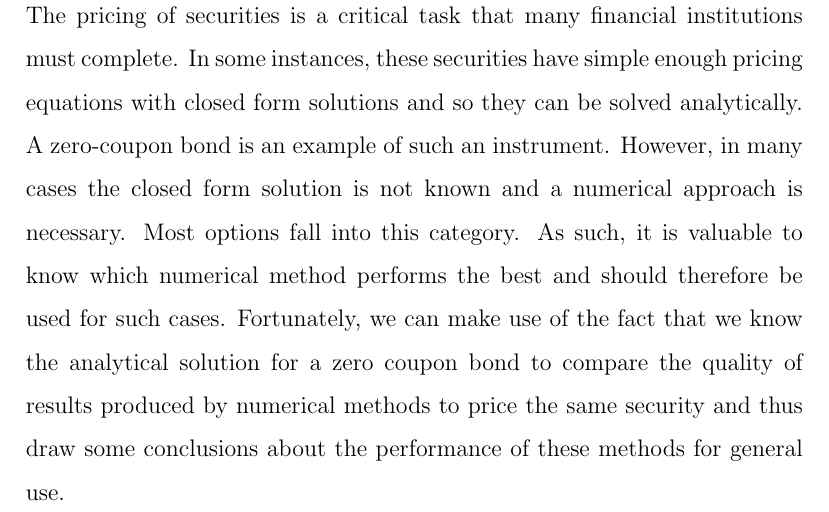
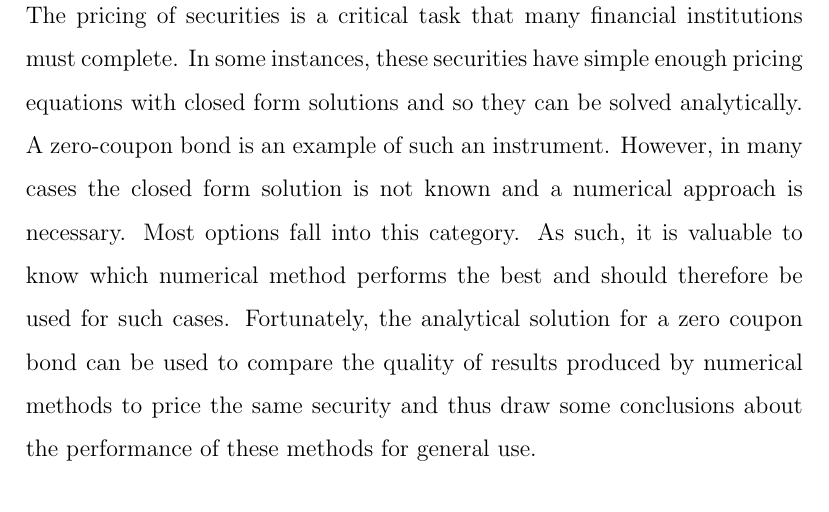
Before and after one commit to ValentineChisango/SM1-VGV-2018, a LaTeX paper (Draft.tex): part of page 2 of 22, cut so that both start at the same text. Compiled offline with pdfLaTeX; a missing bibliography style is replaced by a similar one.

Commit message:
Update Draft.tex

```diff
--- a/Draft.tex
+++ b/Draft.tex
@@ -55,7 +55,7 @@
 \newpage
 
 \section{Introduction}
-The pricing of securities is a critical task that many financial institutions must complete. In some instances, these securities have simple enough pricing equations with closed form solutions and so they can be solved analytically. A zero-coupon bond is an example of such an instrument. However, in many cases the closed form solution is not known and a numerical approach is necessary. Most options fall into this category. As such, it is valuable to know which numerical method performs the best and should therefore be used for such cases. Fortunately, we can make use of the fact that we know the analytical solution for a zero coupon bond to compare the quality of results produced by numerical methods to price the same security and thus draw some conclusions about the performance of these methods for general use.
+The pricing of securities is a critical task that many financial institutions must complete. In some instances, these securities have simple enough pricing equations with closed form solutions and so they can be solved analytically. A zero-coupon bond is an example of such an instrument. However, in many cases the closed form solution is not known and a numerical approach is necessary. Most options fall into this category. As such, it is valuable to know which numerical method performs the best and should therefore be used for such cases. Fortunately, the analytical solution for a zero coupon bond can be used to compare the quality of results produced by numerical methods to price the same security and thus draw some conclusions about the performance of these methods for general use.
 \label{sec: Intro}
 
 \newpage
```
